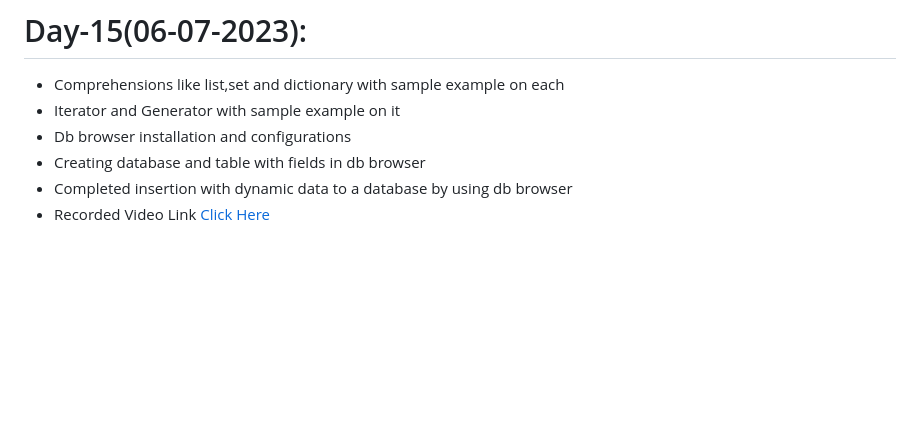
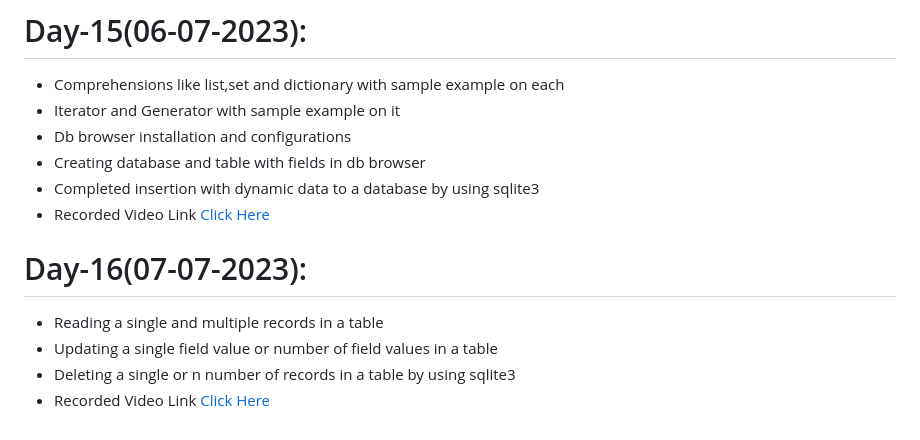
Before and after one commit to AP-Skill-Development-Corporation/SRM-Django-2023-2024, a Markdown page: README.md, the part around the change. Rendered like a GitHub page; blank space fills up the shorter version.

```diff
--- a/README.md
+++ b/README.md
@@ -66,5 +66,10 @@ SRM Internship
   - Iterator and Generator with sample example on it
   - Db browser installation and configurations
   - Creating database and table with fields in db browser
-  - Completed insertion with dynamic data to a database by using db browser
+  - Completed insertion with dynamic data to a database by using sqlite3
   - Recorded Video Link [Click Here]()
+# Day-16(07-07-2023):
+  - Reading a single and multiple records in a table
+  - Updating a single field value or number of field values in a table
+  - Deleting a single or n number of records in a table by using sqlite3
+  - Recorded Video Link [Click Here]()
```
